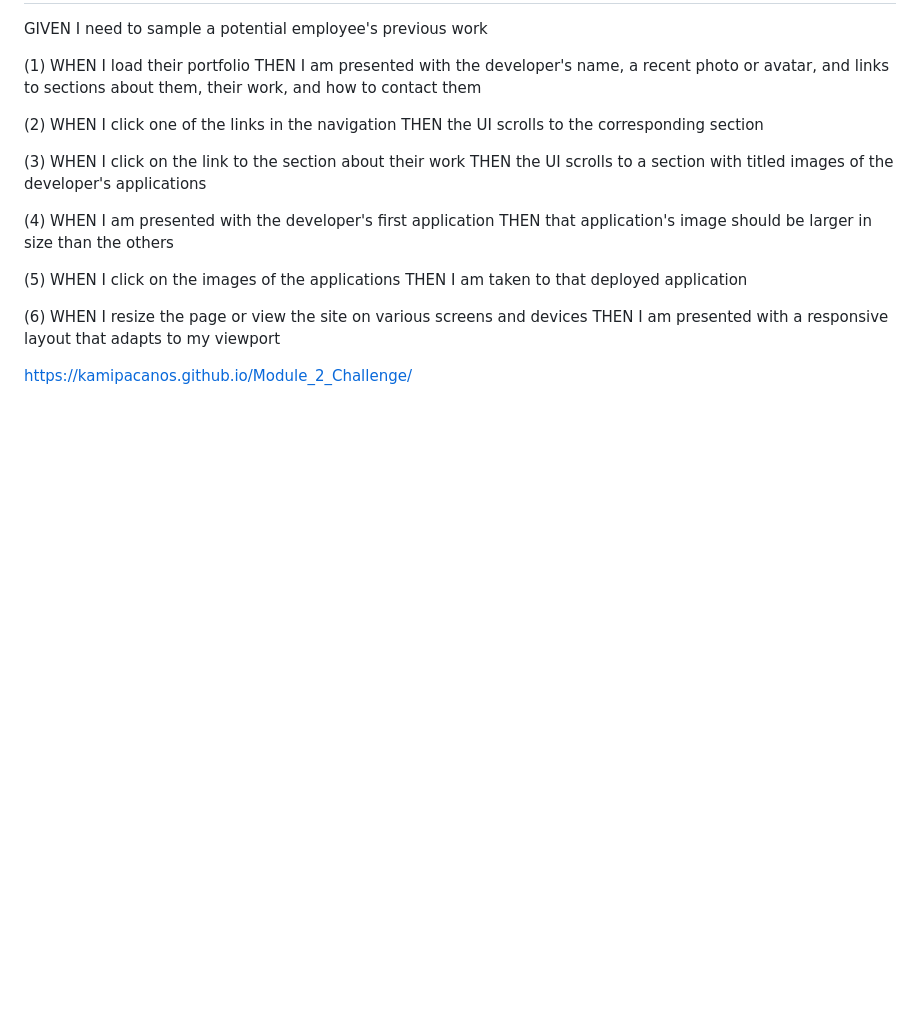
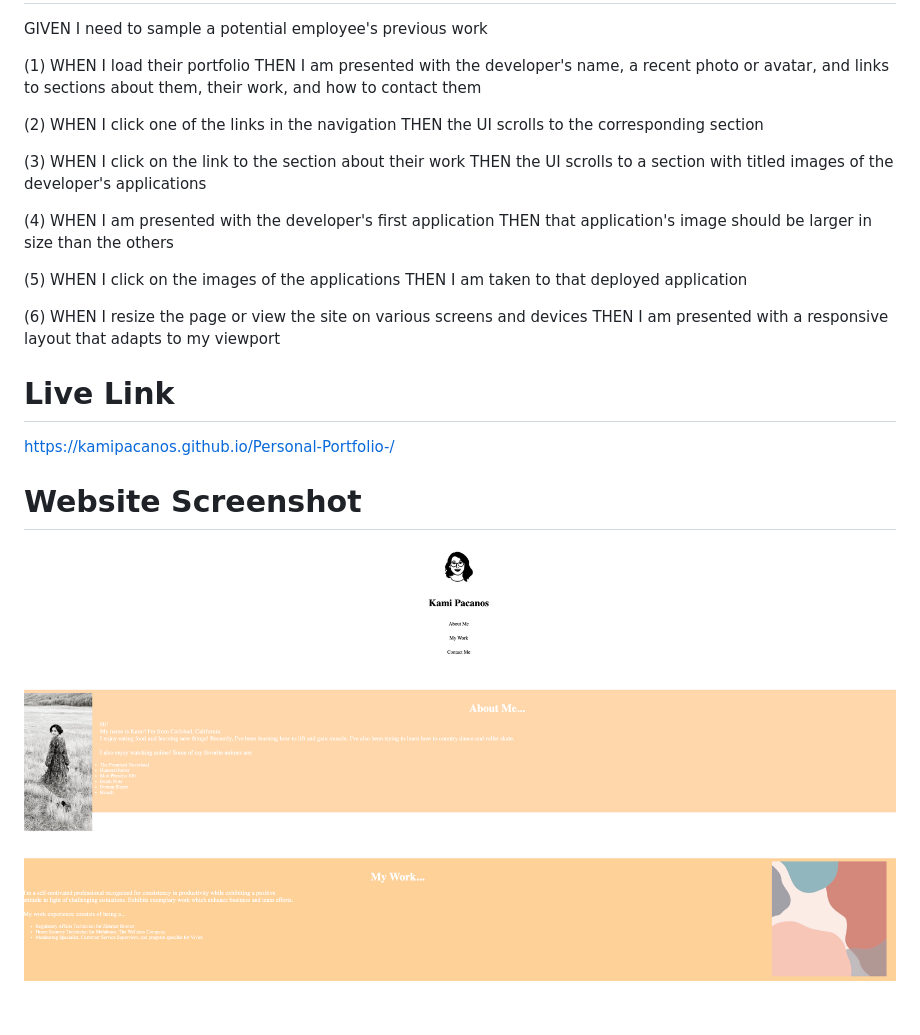
Before and after one commit to kamipacanos/Personal-Portfolio-, a Markdown page: README.md, the part around the change. Drawn GitHub-style; pictures changed too: portfolio.png (added); blank space fills up the shorter version.

Commit message:
Updated README with updated live link and added website screenshot

```diff
--- a/README.md
+++ b/README.md
@@ -24,4 +24,11 @@ GIVEN I need to sample a potential employee's previous work
 (6) WHEN I resize the page or view the site on various screens and devices
     THEN I am presented with a responsive layout that adapts to my viewport
 
-https://kamipacanos.github.io/Module_2_Challenge/
+# Live Link
+
+https://kamipacanos.github.io/Personal-Portfolio-/
+
+
+# Website Screenshot
+
+![](portfolio.png)
```
